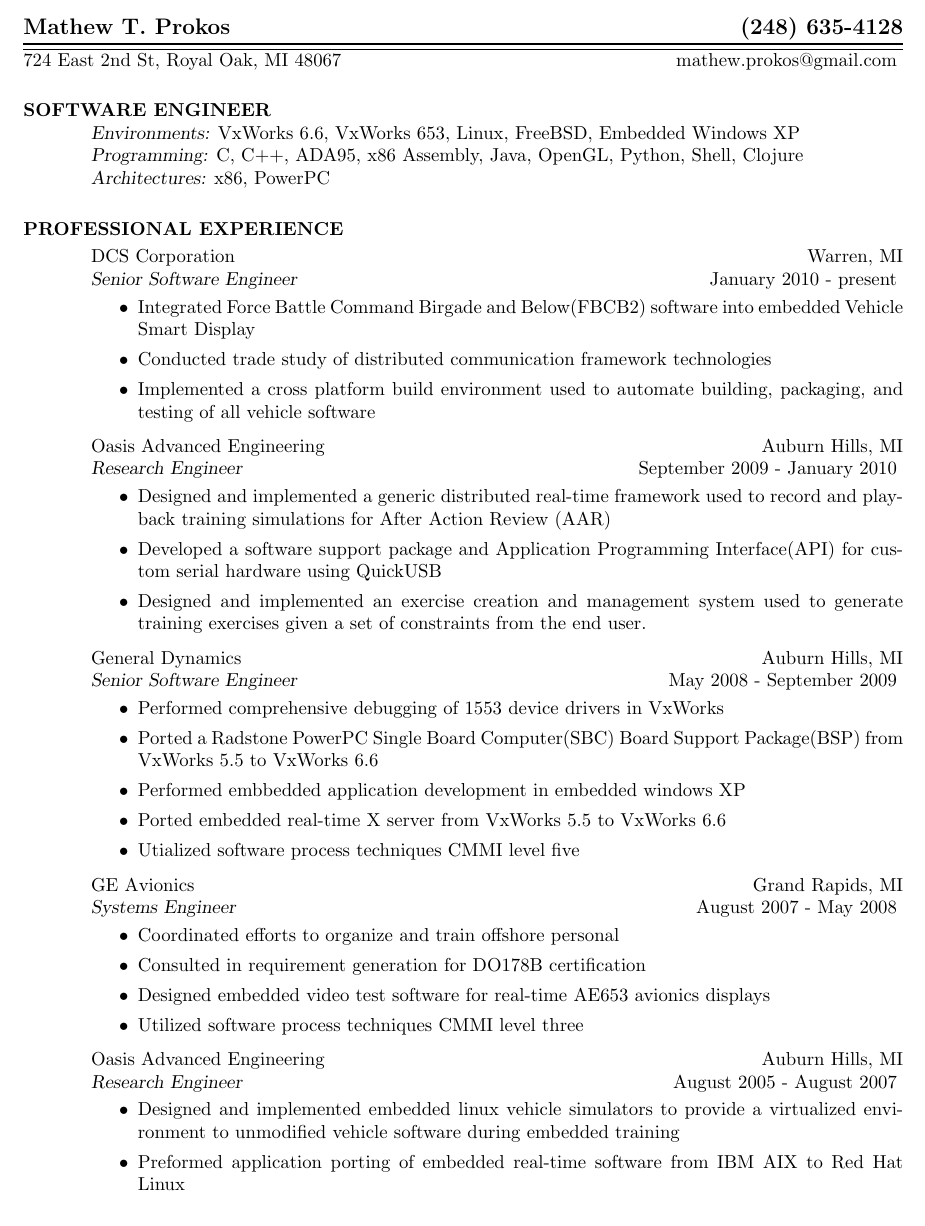
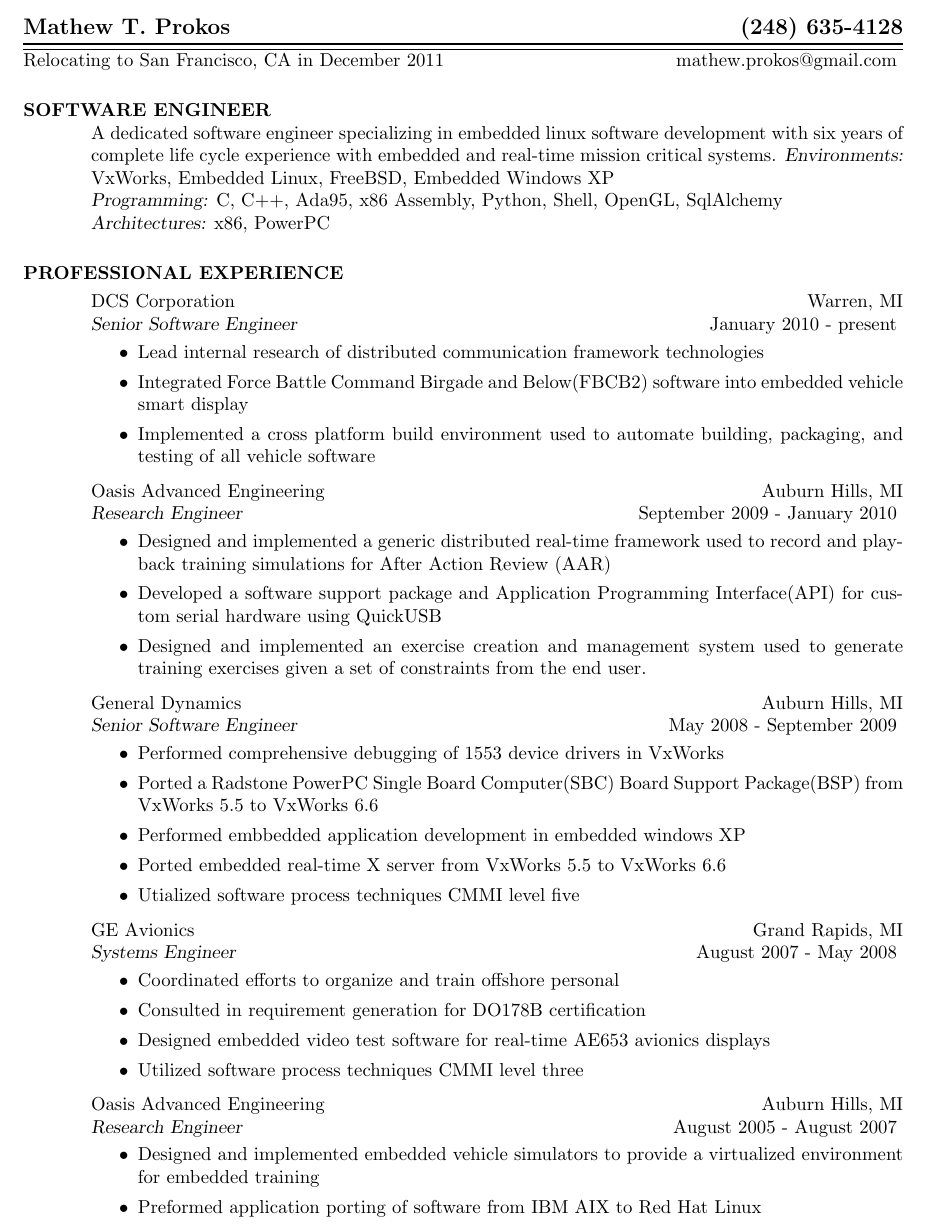
Before and after one commit to mathewprokos/resume, a LaTeX CV (resume.tex): part of page 1 of 2, cut so that both start at the same text. Compiled offline with pdfLaTeX.

Commit message:
Incremental changes

```diff
--- a/resume.tex
+++ b/resume.tex
@@ -2,14 +2,18 @@
 \usepackage{cite}
 \begin{document}
 \name{Mathew T. Prokos}
-\address{724 East 2nd St, Royal Oak, MI 48067}
+\address{Relocating to San Francisco, CA in December 2011}
 \address{mathew.prokos@gmail.com}
 \phone{(248) 635-4128}
 
 \begin{resume}
 \section{SOFTWARE ENGINEER}
-    {\sl Environments:} VxWorks 6.6, VxWorks 653, Linux, FreeBSD, Embedded Windows XP\\
-    {\sl Programming:} C, C++, ADA95, x86 Assembly, Java, OpenGL, Python, Shell, Clojure\\
+    A dedicated software engineer specializing in embedded linux software
+    development with six years of complete life cycle experience with embedded and
+    real-time mission critical systems.
+    {\sl Environments:} VxWorks, Embedded Linux, FreeBSD, Embedded Windows XP\\
+    {\sl Programming:} C, C++, Ada95, x86 Assembly, Python, Shell, OpenGL,
+    SqlAlchemy\\
     {\sl Architectures:} x86, PowerPC
 
 \section{PROFESSIONAL EXPERIENCE}
@@ -18,9 +22,10 @@
     {\sl Senior Software Engineer} \hfill January 2010 - present
     \vspace{1mm}
     \begin{itemize}
-    \item Integrated Force Battle Command Birgade and Below(FBCB2) software
-      into embedded Vehicle Smart Display
-    \item Conducted trade study of distributed communication framework technologies
+       \item Lead internal research of distributed communication framework
+       technologies
+       \item Integrated Force Battle Command Birgade and Below(FBCB2) software into
+       embedded vehicle smart display
        \item Implemented a cross platform build environment used to automate
        building, packaging, and testing of all vehicle software
     \end{itemize}
@@ -67,9 +73,8 @@
     {\sl Research Engineer} \hfill August 2005 - August 2007
     \vspace{1mm}
     \begin{itemize}
-    \item Designed and implemented embedded linux vehicle simulators to
-      provide a virtualized environment to unmodified vehicle software
-      during embedded training
-    \item Preformed application porting of embedded real-time software from IBM
-      AIX to Red Hat Linux
+      \item Designed and implemented embedded vehicle simulators to
+      provide a virtualized environment for embedded training
+      \item Preformed application porting of software from IBM AIX to Red Hat
+      Linux
       \item Designed and implemented a symbology framework for a CIGI compliant
```
Also changed, not shown: resume.tex (28 more changed lines). Lines whose indentation alone changed are shown as unchanged.
